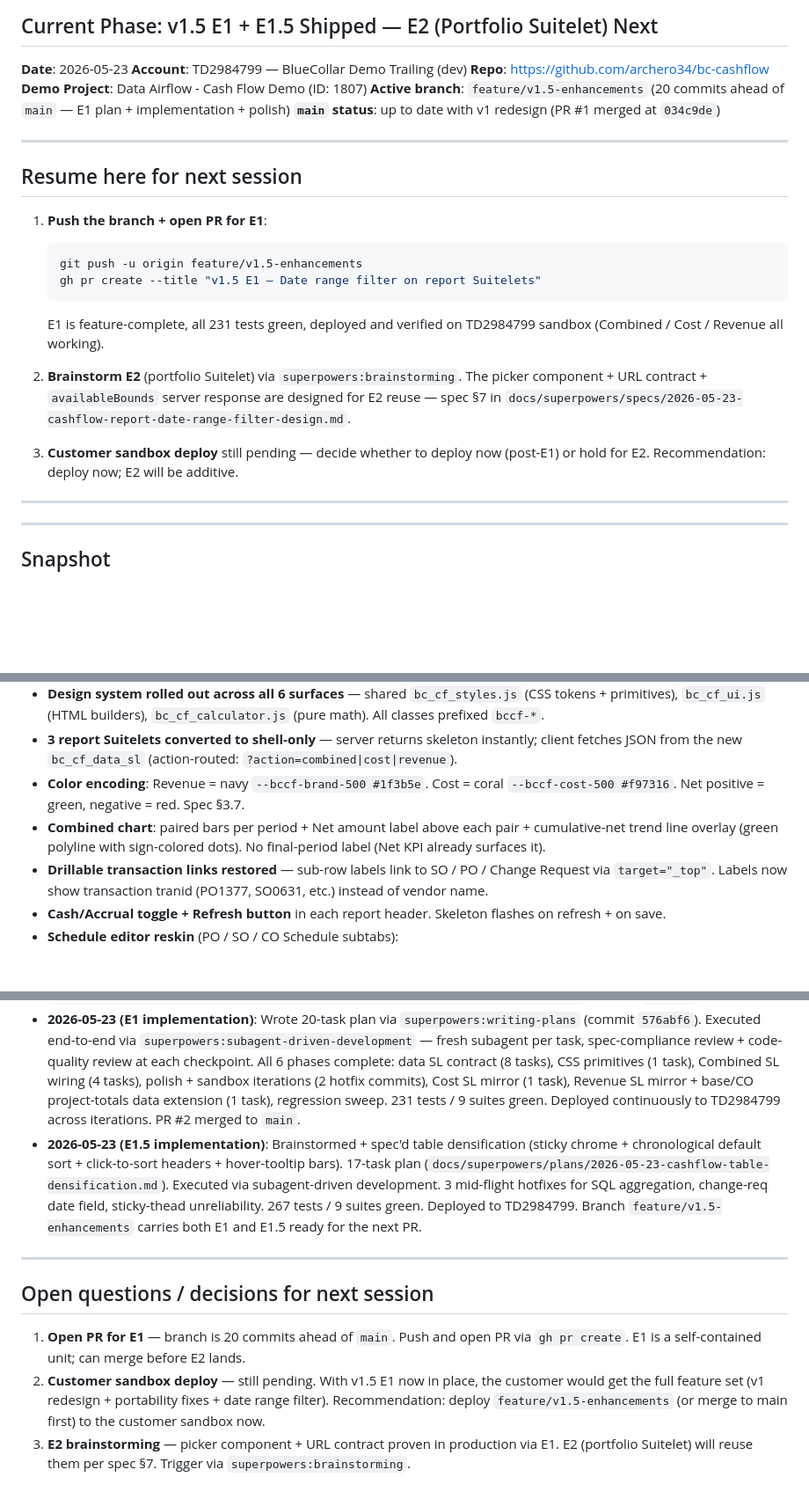
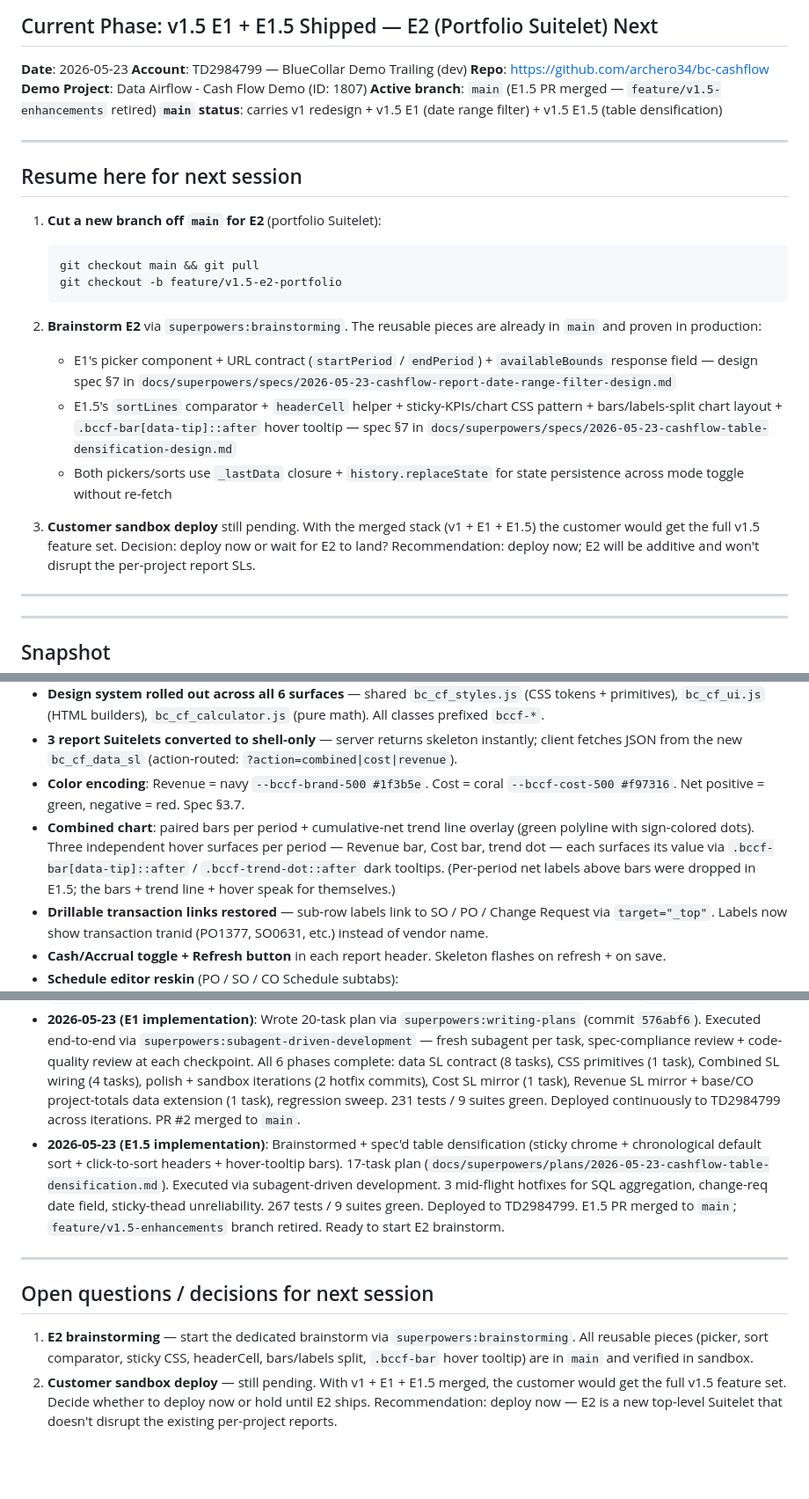
Before and after one commit to archero34/bc-cashflow, a Markdown page: PROJECT_STATUS.md, 3 parts joined by grey strips. Shown at 88% size. Rendered like a GitHub page; blank space fills up the shorter version.

Commit message:
docs: PROJECT_STATUS — E1.5 PR merged, ready for E2 brainstorm
- Active branch flipped to main; feature/v1.5-enhancements retired.
- Resume-here pivots from "open PR" to "cut new branch, brainstorm E2".
- Snapshot's Combined-chart bullet updated to reflect E1.5 (no per-period
  net labels above bars; three hover surfaces — Rev bar, Cost bar, trend
  dot — each with .bccf-bar / .bccf-trend-dot tooltips).
- E2 section: "ready to brainstorm" instead of "after E1 ships".
- Session history: E1.5 PR merge noted, branch retired.
- Open questions pruned to the two that still matter: kick off E2,
  schedule customer sandbox deploy of the merged stack.

Co-Authored-By: Claude Opus 4.7 (1M context) <noreply@anthropic.com>

````diff
--- a/PROJECT_STATUS.md
+++ b/PROJECT_STATUS.md
@@ -6,23 +6,25 @@
 **Account**: TD2984799 — BlueCollar Demo Trailing (dev)
 **Repo**: https://github.com/archero34/bc-cashflow
 **Demo Project**: Data Airflow - Cash Flow Demo (ID: 1807)
-**Active branch**: `feature/v1.5-enhancements` (20 commits ahead of `main` — E1 plan + implementation + polish)
-**`main` status**: up to date with v1 redesign (PR #1 merged at `034c9de`)
+**Active branch**: `main` (E1.5 PR merged — `feature/v1.5-enhancements` retired)
+**`main` status**: carries v1 redesign + v1.5 E1 (date range filter) + v1.5 E1.5 (table densification)
 
 ---
 
 ## Resume here for next session
 
-1. **Push the branch + open PR for E1**:
+1. **Cut a new branch off `main` for E2** (portfolio Suitelet):
    ```bash
-   git push -u origin feature/v1.5-enhancements
-   gh pr create --title "v1.5 E1 — Date range filter on report Suitelets"
+   git checkout main && git pull
+   git checkout -b feature/v1.5-e2-portfolio
    ```
-   E1 is feature-complete, all 231 tests green, deployed and verified on TD2984799 sandbox (Combined / Cost / Revenue all working).
 
-2. **Brainstorm E2** (portfolio Suitelet) via `superpowers:brainstorming`. The picker component + URL contract + `availableBounds` server response are designed for E2 reuse — spec §7 in `docs/superpowers/specs/2026-05-23-cashflow-report-date-range-filter-design.md`.
+2. **Brainstorm E2** via `superpowers:brainstorming`. The reusable pieces are already in `main` and proven in production:
+   - E1's picker component + URL contract (`startPeriod` / `endPeriod`) + `availableBounds` response field — design spec §7 in `docs/superpowers/specs/2026-05-23-cashflow-report-date-range-filter-design.md`
+   - E1.5's `sortLines` comparator + `headerCell` helper + sticky-KPIs/chart CSS pattern + bars/labels-split chart layout + `.bccf-bar[data-tip]::after` hover tooltip — spec §7 in `docs/superpowers/specs/2026-05-23-cashflow-table-densification-design.md`
+   - Both pickers/sorts use `_lastData` closure + `history.replaceState` for state persistence across mode toggle without re-fetch
 
-3. **Customer sandbox deploy** still pending — decide whether to deploy now (post-E1) or hold for E2. Recommendation: deploy now; E2 will be additive.
+3. **Customer sandbox deploy** still pending. With the merged stack (v1 + E1 + E1.5) the customer would get the full v1.5 feature set. Decision: deploy now or wait for E2 to land? Recommendation: deploy now; E2 will be additive and won't disrupt the per-project report SLs.
 
 ---
 
@@ -36,7 +38,7 @@
 - **Design system rolled out across all 6 surfaces** — shared `bc_cf_styles.js` (CSS tokens + primitives), `bc_cf_ui.js` (HTML builders), `bc_cf_calculator.js` (pure math). All classes prefixed `bccf-*`.
 - **3 report Suitelets converted to shell-only** — server returns skeleton instantly; client fetches JSON from the new `bc_cf_data_sl` (action-routed: `?action=combined|cost|revenue`).
 - **Color encoding**: Revenue = navy `--bccf-brand-500 #1f3b5e`. Cost = coral `--bccf-cost-500 #f97316`. Net positive = green, negative = red. Spec §3.7.
-- **Combined chart**: paired bars per period + Net amount label above each pair + cumulative-net trend line overlay (green polyline with sign-colored dots). No final-period label (Net KPI already surfaces it).
+- **Combined chart**: paired bars per period + cumulative-net trend line overlay (green polyline with sign-colored dots). Three independent hover surfaces per period — Revenue bar, Cost bar, trend dot — each surfaces its value via `.bccf-bar[data-tip]::after` / `.bccf-trend-dot::after` dark tooltips. (Per-period net labels above bars were dropped in E1.5; the bars + trend line + hover speak for themselves.)
 - **Drillable transaction links restored** — sub-row labels link to SO / PO / Change Request via `target="_top"`. Labels now show transaction tranid (PO1377, SO0631, etc.) instead of vendor name.
 - **Cash/Accrual toggle + Refresh button** in each report header. Skeleton flashes on refresh + on save.
 - **Schedule editor reskin** (PO / SO / CO Schedule subtabs):
@@ -261,12 +263,11 @@ npm run deploy:dryrun
 - **2026-05-22 → 2026-05-23**: Brainstormed + designed the v1 redesign. Wrote spec (`docs/superpowers/specs/2026-05-22-cashflow-ui-redesign-design.md`) and 31-task plan (`docs/superpowers/plans/2026-05-22-cashflow-ui-redesign.md`). Executed all 31 tasks + 4 polish passes via subagent-driven development. Deployed continuously to TD2984799 sandbox. Committed everything to `feature/v1-redesign` branch on GitHub. Portability audit + fixes. Ready for customer sandbox.
 - **2026-05-23 (continued)**: PR #1 merged `feature/v1-redesign` into `main` at commit `034c9de`. Cut new branch `feature/v1.5-enhancements` off main. Brainstormed E1 (date range filter). Wrote spec at `docs/superpowers/specs/2026-05-23-cashflow-report-date-range-filter-design.md`, commit `6a944ba`.
 - **2026-05-23 (E1 implementation)**: Wrote 20-task plan via `superpowers:writing-plans` (commit `576abf6`). Executed end-to-end via `superpowers:subagent-driven-development` — fresh subagent per task, spec-compliance review + code-quality review at each checkpoint. All 6 phases complete: data SL contract (8 tasks), CSS primitives (1 task), Combined SL wiring (4 tasks), polish + sandbox iterations (2 hotfix commits), Cost SL mirror (1 task), Revenue SL mirror + base/CO project-totals data extension (1 task), regression sweep. 231 tests / 9 suites green. Deployed continuously to TD2984799 across iterations. PR #2 merged to `main`.
-- **2026-05-23 (E1.5 implementation)**: Brainstormed + spec'd table densification (sticky chrome + chronological default sort + click-to-sort headers + hover-tooltip bars). 17-task plan (`docs/superpowers/plans/2026-05-23-cashflow-table-densification.md`). Executed via subagent-driven development. 3 mid-flight hotfixes for SQL aggregation, change-req date field, sticky-thead unreliability. 267 tests / 9 suites green. Deployed to TD2984799. Branch `feature/v1.5-enhancements` carries both E1 and E1.5 ready for the next PR.
+- **2026-05-23 (E1.5 implementation)**: Brainstormed + spec'd table densification (sticky chrome + chronological default sort + click-to-sort headers + hover-tooltip bars). 17-task plan (`docs/superpowers/plans/2026-05-23-cashflow-table-densification.md`). Executed via subagent-driven development. 3 mid-flight hotfixes for SQL aggregation, change-req date field, sticky-thead unreliability. 267 tests / 9 suites green. Deployed to TD2984799. E1.5 PR merged to `main`; `feature/v1.5-enhancements` branch retired. Ready to start E2 brainstorm.
 
 ---
 
 ## Open questions / decisions for next session
 
-1. **Open PR for E1** — branch is 20 commits ahead of `main`. Push and open PR via `gh pr create`. E1 is a self-contained unit; can merge before E2 lands.
-2. **Customer sandbox deploy** — still pending. With v1.5 E1 now in place, the customer would get the full feature set (v1 redesign + portability fixes + date range filter). Recommendation: deploy `feature/v1.5-enhancements` (or merge to main first) to the customer sandbox now.
-3. **E2 brainstorming** — picker component + URL contract proven in production via E1. E2 (portfolio Suitelet) will reuse them per spec §7. Trigger via `superpowers:brainstorming`.
+1. **E2 brainstorming** — start the dedicated brainstorm via `superpowers:brainstorming`. All reusable pieces (picker, sort comparator, sticky CSS, headerCell, bars/labels split, `.bccf-bar` hover tooltip) are in `main` and verified in sandbox.
+2. **Customer sandbox deploy** — still pending. With v1 + E1 + E1.5 merged, the customer would get the full v1.5 feature set. Decide whether to deploy now or hold until E2 ships. Recommendation: deploy now — E2 is a new top-level Suitelet that doesn't disrupt the existing per-project reports.
````
Also changed, not shown: other parts of PROJECT_STATUS.md (+1 -1 lines).
